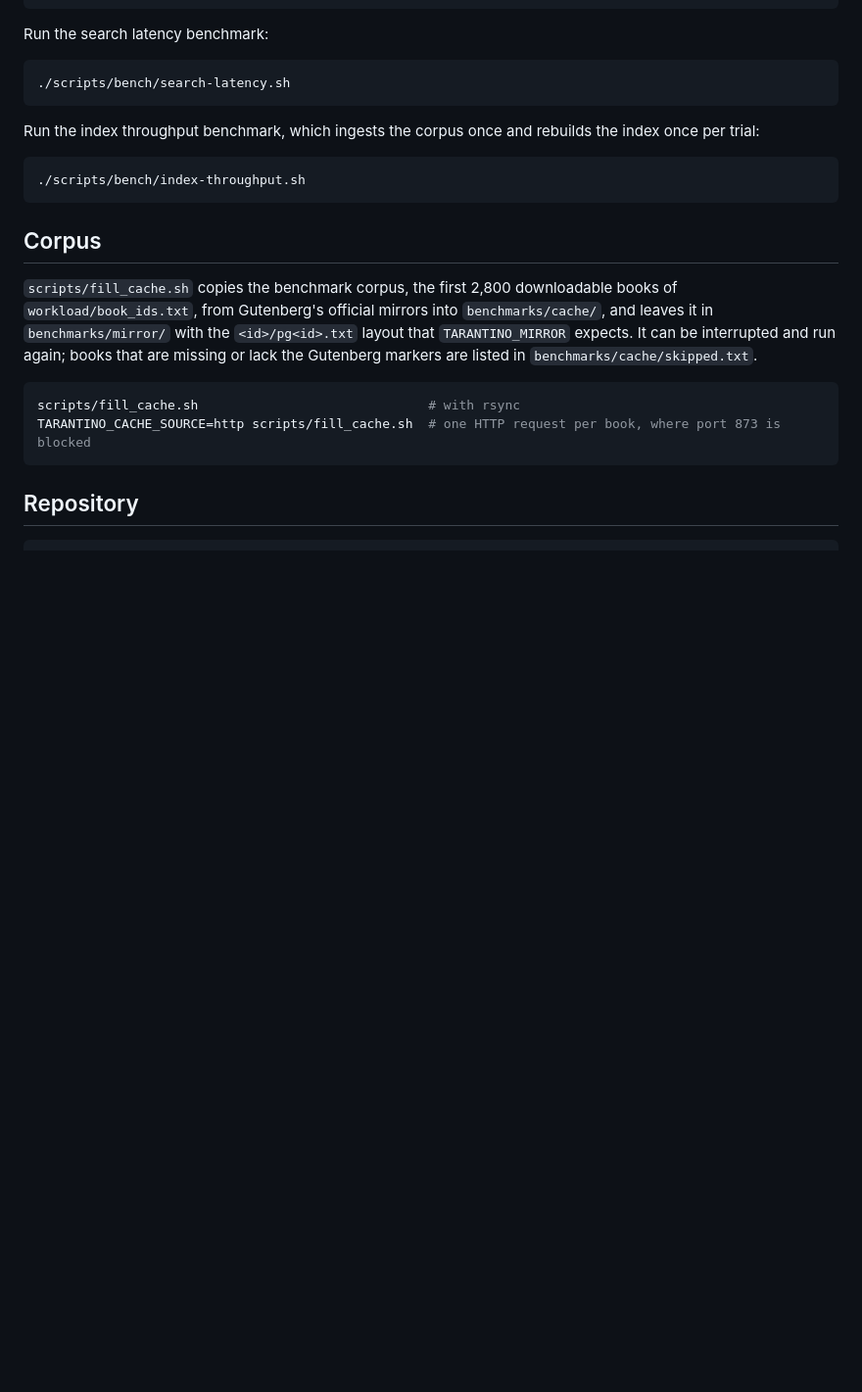
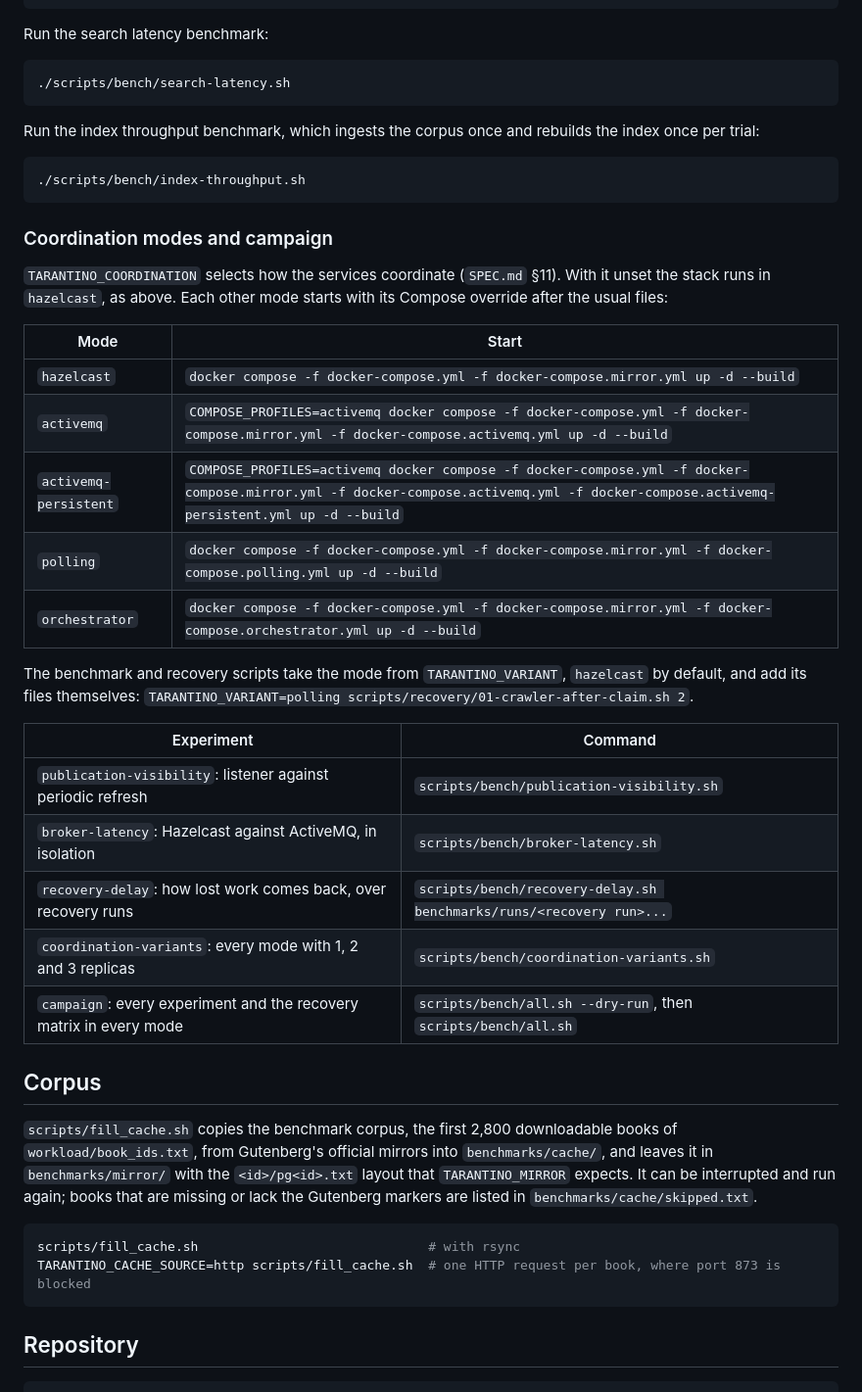
Before and after one commit to Query-Tarantino/stage_2, a Markdown page: README.md, the part around the change. Shown at 98% size. Rendered like a GitHub page; blank space fills up the shorter version.

Commit message:
Describe the coordination experiments in the README

````diff
--- a/README.md
+++ b/README.md
@@ -108,6 +108,30 @@ Run the index throughput benchmark, which ingests the corpus once and rebuilds t
 ./scripts/bench/index-throughput.sh
 ```
 
+### Coordination modes and campaign
+
+`TARANTINO_COORDINATION` selects how the services coordinate (`SPEC.md` §11). With it unset the stack runs in
+`hazelcast`, as above. Each other mode starts with its Compose override after the usual files:
+
+| Mode | Start |
+| --- | --- |
+| `hazelcast` | `docker compose -f docker-compose.yml -f docker-compose.mirror.yml up -d --build` |
+| `activemq` | `COMPOSE_PROFILES=activemq docker compose -f docker-compose.yml -f docker-compose.mirror.yml -f docker-compose.activemq.yml up -d --build` |
+| `activemq-persistent` | `COMPOSE_PROFILES=activemq docker compose -f docker-compose.yml -f docker-compose.mirror.yml -f docker-compose.activemq.yml -f docker-compose.activemq-persistent.yml up -d --build` |
+| `polling` | `docker compose -f docker-compose.yml -f docker-compose.mirror.yml -f docker-compose.polling.yml up -d --build` |
+| `orchestrator` | `docker compose -f docker-compose.yml -f docker-compose.mirror.yml -f docker-compose.orchestrator.yml up -d --build` |
+
+The benchmark and recovery scripts take the mode from `TARANTINO_VARIANT`, `hazelcast` by default, and add its files
+themselves: `TARANTINO_VARIANT=polling scripts/recovery/01-crawler-after-claim.sh 2`.
+
+| Experiment | Command |
+| --- | --- |
+| `publication-visibility`: listener against periodic refresh | `scripts/bench/publication-visibility.sh` |
+| `broker-latency`: Hazelcast against ActiveMQ, in isolation | `scripts/bench/broker-latency.sh` |
+| `recovery-delay`: how lost work comes back, over recovery runs | `scripts/bench/recovery-delay.sh benchmarks/runs/<recovery run>...` |
+| `coordination-variants`: every mode with 1, 2 and 3 replicas | `scripts/bench/coordination-variants.sh` |
+| `campaign`: every experiment and the recovery matrix in every mode | `scripts/bench/all.sh --dry-run`, then `scripts/bench/all.sh` |
+
 ## Corpus
 
 `scripts/fill_cache.sh` copies the benchmark corpus, the first 2,800 downloadable books of
````
